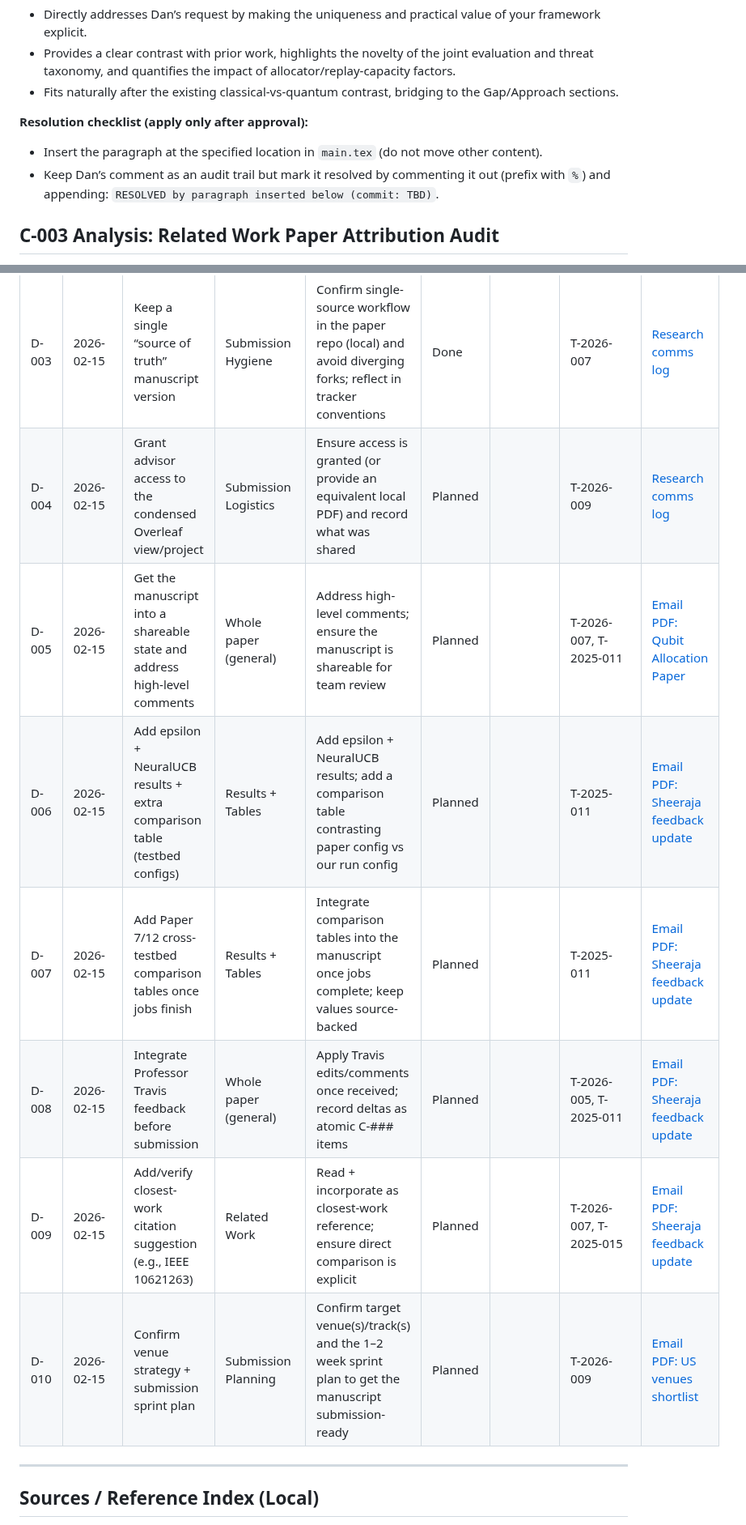
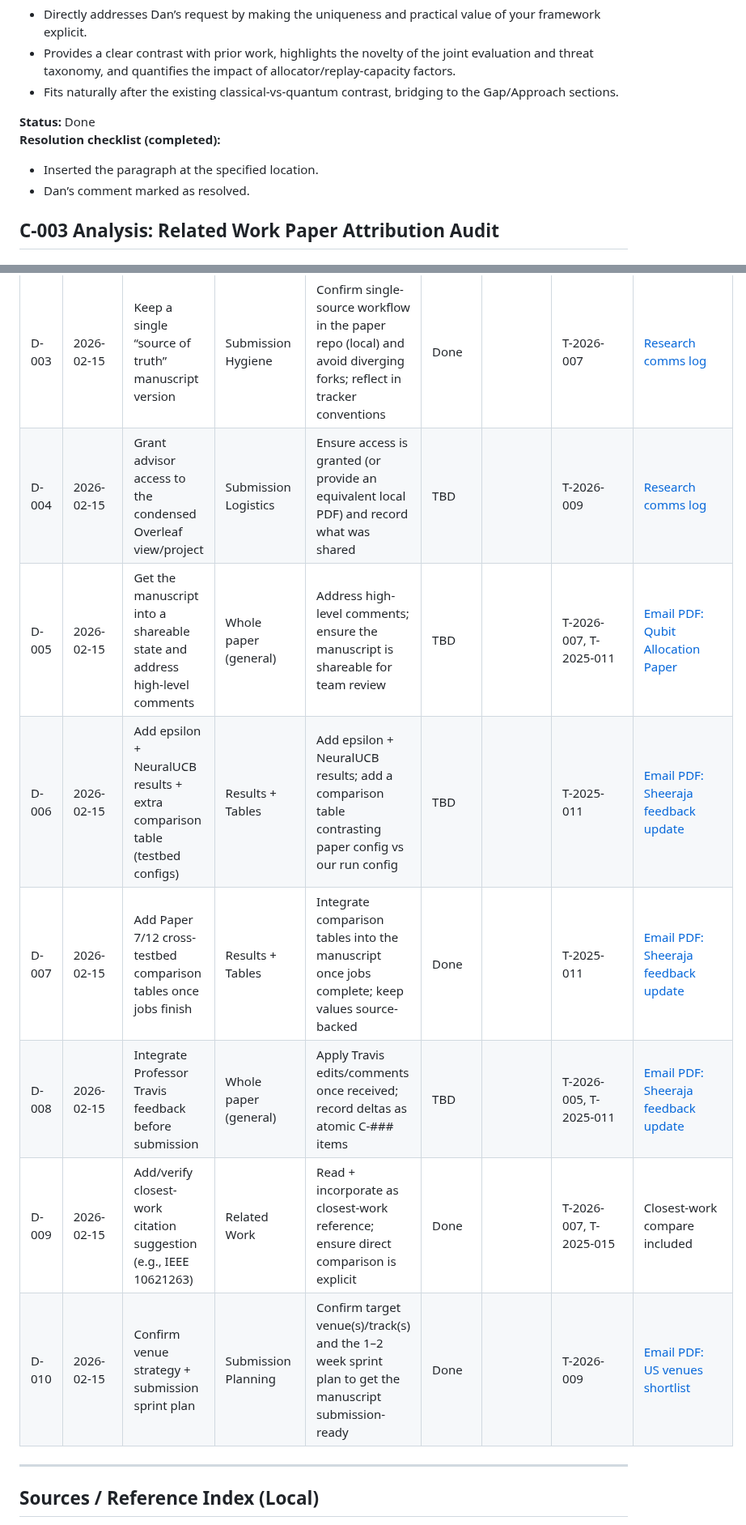
Before and after one commit to pzg8794/QuantumFaultTolerant, a Markdown page: tracking/PAPER-CHANGES-TRACKER.md, 2 parts joined by grey strips. Shown at 81% size. Drawn GitHub-style.

Commit message:
Update PAPER-CHANGES-TRACKER.md to reflect completed status for several tasks and adjust related entries

```diff
--- a/tracking/PAPER-CHANGES-TRACKER.md
+++ b/tracking/PAPER-CHANGES-TRACKER.md
@@ -82,9 +82,10 @@ Unlike prior quantum routing work that proposes individual algorithms or evaluat
 - Provides a clear contrast with prior work, highlights the novelty of the joint evaluation and threat taxonomy, and quantifies the impact of allocator/replay-capacity factors.
 - Fits naturally after the existing classical-vs-quantum contrast, bridging to the Gap/Approach sections.
 
-**Resolution checklist (apply only after approval):**
-- Insert the paragraph at the specified location in `main.tex` (do not move other content).
-- Keep Dan’s comment as an audit trail but mark it resolved by commenting it out (prefix with `%`) and appending: `RESOLVED by paragraph inserted below (commit: TBD)`.
+**Status:** Done
+**Resolution checklist (completed):**
+- Inserted the paragraph at the specified location.
+- Dan’s comment marked as resolved.
 
 ## C-003 Analysis: Related Work Paper Attribution Audit
 
@@ -328,11 +329,11 @@ These are paper-impacting requests captured in the comms log; this keeps the man
 | D-003 | 2026-02-15 | Keep a single “source of truth” manuscript version | Submission Hygiene | Confirm single-source workflow in the paper repo (local) and avoid diverging forks; reflect in tracker conventions | Done |  | T-2026-007 | [Research comms log](../../GA_Communications/md_files/Research-Communications.md) |
-| D-004 | 2026-02-15 | Grant advisor access to the condensed Overleaf view/project | Submission Logistics | Ensure access is granted (or provide an equivalent local PDF) and record what was shared | Planned |  | T-2026-009 | [Research comms log](../../GA_Communications/md_files/Research-Communications.md) |
-| D-005 | 2026-02-15 | Get the manuscript into a shareable state and address high-level comments | Whole paper (general) | Address high-level comments; ensure the manuscript is shareable for team review | Planned |  | T-2026-007, T-2025-011 | [Email PDF: Qubit Allocation Paper](../../GA_Communications/emails/Rochester%20Institute%20of%20Technology%20Mail%20-%20Qubit%20Allocation%20Paper.pdf) |
-| D-006 | 2026-02-15 | Add epsilon + NeuralUCB results + extra comparison table (testbed configs) | Results + Tables | Add epsilon + NeuralUCB results; add a comparison table contrasting paper config vs our run config | Planned |  | T-2025-011 | [Email PDF: Sheeraja feedback update](../../GA_Communications/emails/Rochester%20Institute%20of%20Technology%20Mail%20-%20Update_%20Sheeraja%27s%20Feedback%20Items%20-%20All%20Core%20Tasks%20Completed.pdf) |
-| D-007 | 2026-02-15 | Add Paper 7/12 cross-testbed comparison tables once jobs finish | Results + Tables | Integrate comparison tables into the manuscript once jobs complete; keep values source-backed | Planned |  | T-2025-011 | [Email PDF: Sheeraja feedback update](../../GA_Communications/emails/Rochester%20Institute%20of%20Technology%20Mail%20-%20Update_%20Sheeraja%27s%20Feedback%20Items%20-%20All%20Core%20Tasks%20Completed.pdf) |
-| D-008 | 2026-02-15 | Integrate Professor Travis feedback before submission | Whole paper (general) | Apply Travis edits/comments once received; record deltas as atomic C-### items | Planned |  | T-2026-005, T-2025-011 | [Email PDF: Sheeraja feedback update](../../GA_Communications/emails/Rochester%20Institute%20of%20Technology%20Mail%20-%20Update_%20Sheeraja%27s%20Feedback%20Items%20-%20All%20Core%20Tasks%20Completed.pdf) |
-| D-009 | 2026-02-15 | Add/verify closest-work citation suggestion (e.g., IEEE 10621263) | Related Work | Read + incorporate as closest-work reference; ensure direct comparison is explicit | Planned |  | T-2026-007, T-2025-015 | [Email PDF: Sheeraja feedback update](../../GA_Communications/emails/Rochester%20Institute%20of%20Technology%20Mail%20-%20Update_%20Sheeraja%27s%20Feedback%20Items%20-%20All%20Core%20Tasks%20Completed.pdf) |
-| D-010 | 2026-02-15 | Confirm venue strategy + submission sprint plan | Submission Planning | Confirm target venue(s)/track(s) and the 1–2 week sprint plan to get the manuscript submission-ready | Planned |  | T-2026-009 | [Email PDF: US venues shortlist](../../GA_Communications/emails/Rochester%20Institute%20of%20Technology%20Mail%20-%20US%20venues%20%28B-rated%20or%20higher%29%20for%20quantum%20networking%20paper.pdf) |
+| D-004 | 2026-02-15 | Grant advisor access to the condensed Overleaf view/project | Submission Logistics | Ensure access is granted (or provide an equivalent local PDF) and record what was shared | TBD |  | T-2026-009 | [Research comms log](../../GA_Communications/md_files/Research-Communications.md) |
+| D-005 | 2026-02-15 | Get the manuscript into a shareable state and address high-level comments | Whole paper (general) | Address high-level comments; ensure the manuscript is shareable for team review | TBD |  | T-2026-007, T-2025-011 | [Email PDF: Qubit Allocation Paper](../../GA_Communications/emails/Rochester%20Institute%20of%20Technology%20Mail%20-%20Qubit%20Allocation%20Paper.pdf) |
+| D-006 | 2026-02-15 | Add epsilon + NeuralUCB results + extra comparison table (testbed configs) | Results + Tables | Add epsilon + NeuralUCB results; add a comparison table contrasting paper config vs our run config | TBD |  | T-2025-011 | [Email PDF: Sheeraja feedback update](../../GA_Communications/emails/Rochester%20Institute%20of%20Technology%20Mail%20-%20Update_%20Sheeraja%27s%20Feedback%20Items%20-%20All%20Core%20Tasks%20Completed.pdf) |
+| D-007 | 2026-02-15 | Add Paper 7/12 cross-testbed comparison tables once jobs finish | Results + Tables | Integrate comparison tables into the manuscript once jobs complete; keep values source-backed | Done |  | T-2025-011 | [Email PDF: Sheeraja feedback update](../../GA_Communications/emails/Rochester%20Institute%20of%20Technology%20Mail%20-%20Update_%20Sheeraja%27s%20Feedback%20Items%20-%20All%20Core%20Tasks%20Completed.pdf) |
+| D-008 | 2026-02-15 | Integrate Professor Travis feedback before submission | Whole paper (general) | Apply Travis edits/comments once received; record deltas as atomic C-### items | TBD |  | T-2026-005, T-2025-011 | [Email PDF: Sheeraja feedback update](../../GA_Communications/emails/Rochester%20Institute%20of%20Technology%20Mail%20-%20Update_%20Sheeraja%27s%20Feedback%20Items%20-%20All%20Core%20Tasks%20Completed.pdf) |
+| D-009 | 2026-02-15 | Add/verify closest-work citation suggestion (e.g., IEEE 10621263) | Related Work | Read + incorporate as closest-work reference; ensure direct comparison is explicit | Done |  | T-2026-007, T-2025-015 | Closest-work compare included |
+| D-010 | 2026-02-15 | Confirm venue strategy + submission sprint plan | Submission Planning | Confirm target venue(s)/track(s) and the 1–2 week sprint plan to get the manuscript submission-ready | Done |  | T-2026-009 | [Email PDF: US venues shortlist](../../GA_Communications/emails/Rochester%20Institute%20of%20Technology%20Mail%20-%20US%20venues%20%28B-rated%20or%20higher%29%20for%20quantum%20networking%20paper.pdf) |
 
 ---
 
```
Also changed, not shown: other parts of tracking/PAPER-CHANGES-TRACKER.md (+7 -7 lines).
